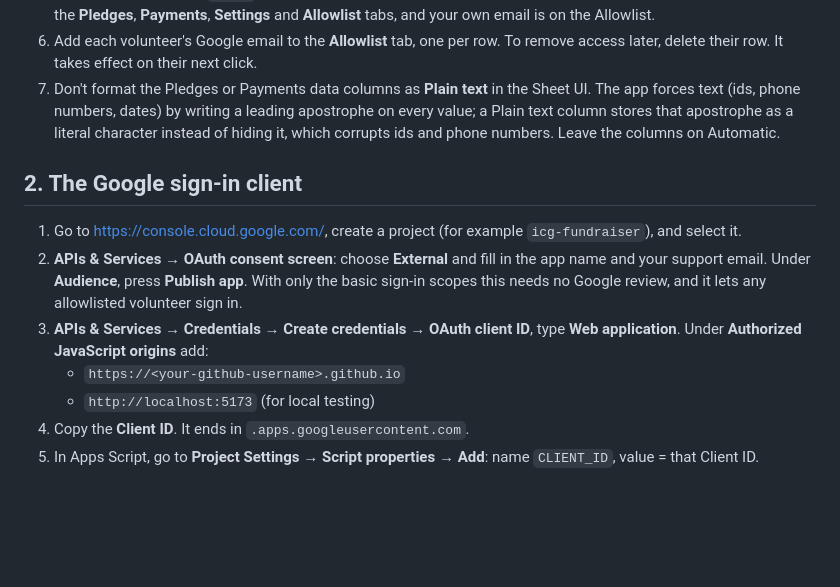
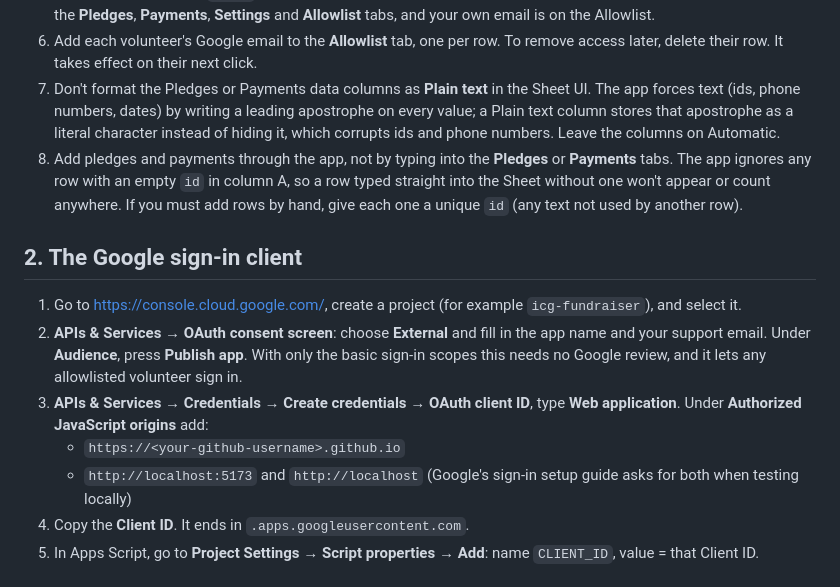
Before and after one commit to bomino/icg-fundraiser-tracker, a Markdown page: docs/SETUP.md, the part around the change. Rendered like a GitHub page; blank space fills up the shorter version.

Commit message:
docs(setup): localhost origin for sign-in; hand-typed rows need an id
Co-Authored-By: Claude Opus 5.5 (1M context) <noreply@anthropic.com>

```diff
--- a/docs/SETUP.md
+++ b/docs/SETUP.md
@@ -11,6 +11,7 @@ One-time setup, about 30 minutes. You need a Google account (the organiser's) an
 5. Back in the editor, pick `setup` from the function list and press **Run**. Approve the permissions. The Sheet now has the **Pledges**, **Payments**, **Settings** and **Allowlist** tabs, and your own email is on the Allowlist.
 6. Add each volunteer's Google email to the **Allowlist** tab, one per row. To remove access later, delete their row. It takes effect on their next click.
 7. Don't format the Pledges or Payments data columns as **Plain text** in the Sheet UI. The app forces text (ids, phone numbers, dates) by writing a leading apostrophe on every value; a Plain text column stores that apostrophe as a literal character instead of hiding it, which corrupts ids and phone numbers. Leave the columns on Automatic.
+8. Add pledges and payments through the app, not by typing into the **Pledges** or **Payments** tabs. The app ignores any row with an empty `id` in column A, so a row typed straight into the Sheet without one won't appear or count anywhere. If you must add rows by hand, give each one a unique `id` (any text not used by another row).
 
 ## 2. The Google sign-in client
 
@@ -18,7 +19,7 @@ One-time setup, about 30 minutes. You need a Google account (the organiser's) an
 2. **APIs & Services → OAuth consent screen**: choose **External** and fill in the app name and your support email. Under **Audience**, press **Publish app**. With only the basic sign-in scopes this needs no Google review, and it lets any allowlisted volunteer sign in.
 3. **APIs & Services → Credentials → Create credentials → OAuth client ID**, type **Web application**. Under **Authorized JavaScript origins** add:
    - `https://<your-github-username>.github.io`
-   - `http://localhost:5173` (for local testing)
+   - `http://localhost:5173` and `http://localhost` (Google's sign-in setup guide asks for both when testing locally)
 4. Copy the **Client ID**. It ends in `.apps.googleusercontent.com`.
 5. In Apps Script, go to **Project Settings → Script properties → Add**: name `CLIENT_ID`, value = that Client ID.
 
```
